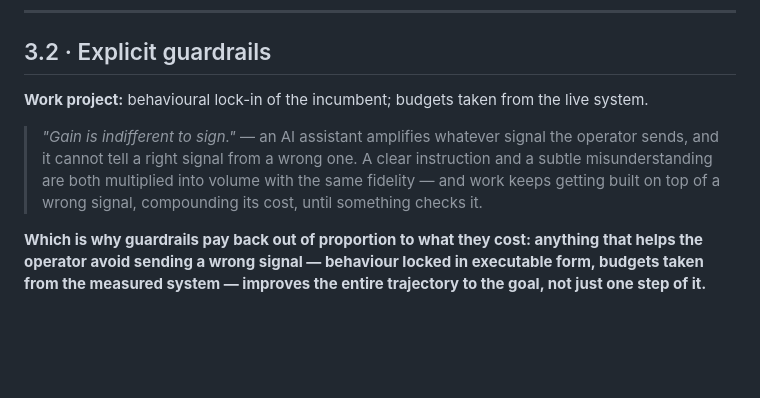
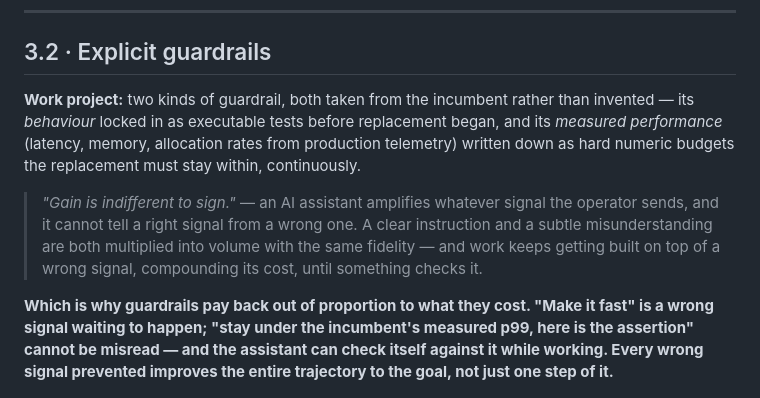
Before and after one commit to olegroshka/shared-substrate, a Markdown page: talks/does-the-substrate-matter/slides-v2.md, the part around the change. Rendered like a GitHub page; blank space fills up the shorter version.

Commit message:
talk: 3.2 — unpack 'budgets taken from the measured system'
Per operator question: the phrase was over-compressed. The work-project line now
explains both guardrail kinds concretely — the incumbent's behaviour locked in as
executable tests, and its measured production performance (latency, memory,
allocation rates) written down as hard numeric budgets the replacement must stay
within continuously. The takeaway sentence now carries the concrete contrast:
'make it fast' is a wrong signal waiting to happen; 'stay under the incumbent's
measured p99, here is the assertion' cannot be misread, and the assistant can
check itself against it while working.

Co-Authored-By: Claude Opus 5 (1M context) <noreply@anthropic.com>
Claude-Session: https://claude.ai/code/session_017yEBm4oKZ4Zq5YwY2FPjYH

```diff
--- a/talks/does-the-substrate-matter/slides-v2.md
+++ b/talks/does-the-substrate-matter/slides-v2.md
@@ -257,11 +257,11 @@ Kendall's W 0.465–0.605, p < 0.001 — so no cross-project comparison in this
 
 ## 3.2 · Explicit guardrails
 
-**Work project:** behavioural lock-in of the incumbent; budgets taken from the live system.
+**Work project:** two kinds of guardrail, both taken from the incumbent rather than invented — its *behaviour* locked in as executable tests before replacement began, and its *measured performance* (latency, memory, allocation rates from production telemetry) written down as hard numeric budgets the replacement must stay within, continuously.
 
 > *"Gain is indifferent to sign."* — an AI assistant amplifies whatever signal the operator sends, and it cannot tell a right signal from a wrong one. A clear instruction and a subtle misunderstanding are both multiplied into volume with the same fidelity — and work keeps getting built on top of a wrong signal, compounding its cost, until something checks it.
 
-**Which is why guardrails pay back out of proportion to what they cost: anything that helps the operator avoid sending a wrong signal — behaviour locked in executable form, budgets taken from the measured system — improves the entire trajectory to the goal, not just one step of it.**
+**Which is why guardrails pay back out of proportion to what they cost. "Make it fast" is a wrong signal waiting to happen; "stay under the incumbent's measured p99, here is the assertion" cannot be misread — and the assistant can check itself against it while working. Every wrong signal prevented improves the entire trajectory to the goal, not just one step of it.**
 
 <p align="center"><img src="../../assets/fig-divergence.png" width="480" alt="Open vs closed loop divergence"></p>
 
```
